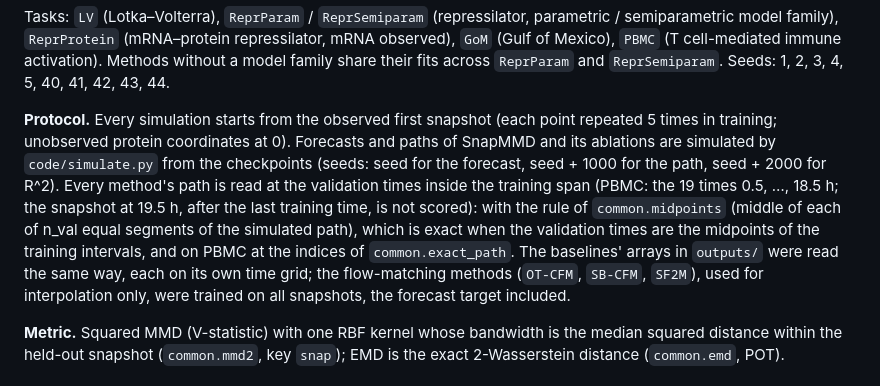
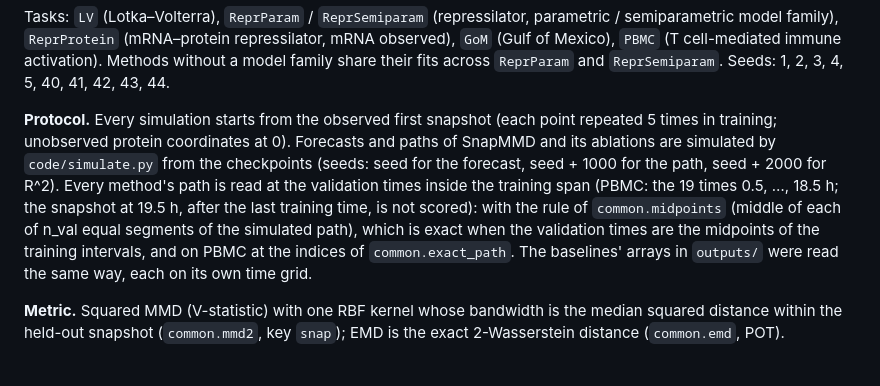
Before and after one commit to YunyiShen/snapMMD, a Markdown page: aistats2027/README.md, the part around the change. Drawn GitHub-style.

Commit message:
README: flow-matching training sentence removed
Co-Authored-By: Claude Opus 5.5 <noreply@anthropic.com>

```diff
--- a/aistats2027/README.md
+++ b/aistats2027/README.md
@@ -34,7 +34,7 @@ python figures.py      # forecast, vector-field and interpolation-metric figures
 
 Tasks: `LV` (Lotka–Volterra), `ReprParam` / `ReprSemiparam` (repressilator, parametric / semiparametric model family), `ReprProtein` (mRNA–protein repressilator, mRNA observed), `GoM` (Gulf of Mexico), `PBMC` (T cell-mediated immune activation). Methods without a model family share their fits across `ReprParam` and `ReprSemiparam`. Seeds: 1, 2, 3, 4, 5, 40, 41, 42, 43, 44.
 
-**Protocol.** Every simulation starts from the observed first snapshot (each point repeated 5 times in training; unobserved protein coordinates at 0). Forecasts and paths of SnapMMD and its ablations are simulated by `code/simulate.py` from the checkpoints (seeds: seed for the forecast, seed + 1000 for the path, seed + 2000 for R^2). Every method's path is read at the validation times inside the training span (PBMC: the 19 times 0.5, …, 18.5 h; the snapshot at 19.5 h, after the last training time, is not scored): with the rule of `common.midpoints` (middle of each of n_val equal segments of the simulated path), which is exact when the validation times are the midpoints of the training intervals, and on PBMC at the indices of `common.exact_path`. The baselines' arrays in `outputs/` were read the same way, each on its own time grid; the flow-matching methods (`OT-CFM`, `SB-CFM`, `SF2M`), used for interpolation only, were trained on all snapshots, the forecast target included.
+**Protocol.** Every simulation starts from the observed first snapshot (each point repeated 5 times in training; unobserved protein coordinates at 0). Forecasts and paths of SnapMMD and its ablations are simulated by `code/simulate.py` from the checkpoints (seeds: seed for the forecast, seed + 1000 for the path, seed + 2000 for R^2). Every method's path is read at the validation times inside the training span (PBMC: the 19 times 0.5, …, 18.5 h; the snapshot at 19.5 h, after the last training time, is not scored): with the rule of `common.midpoints` (middle of each of n_val equal segments of the simulated path), which is exact when the validation times are the midpoints of the training intervals, and on PBMC at the indices of `common.exact_path`. The baselines' arrays in `outputs/` were read the same way, each on its own time grid.
 
 **Metric.** Squared MMD (V-statistic) with one RBF kernel whose bandwidth is the median squared distance within the held-out snapshot (`common.mmd2`, key `snap`); EMD is the exact 2-Wasserstein distance (`common.emd`, POT).
 
```
